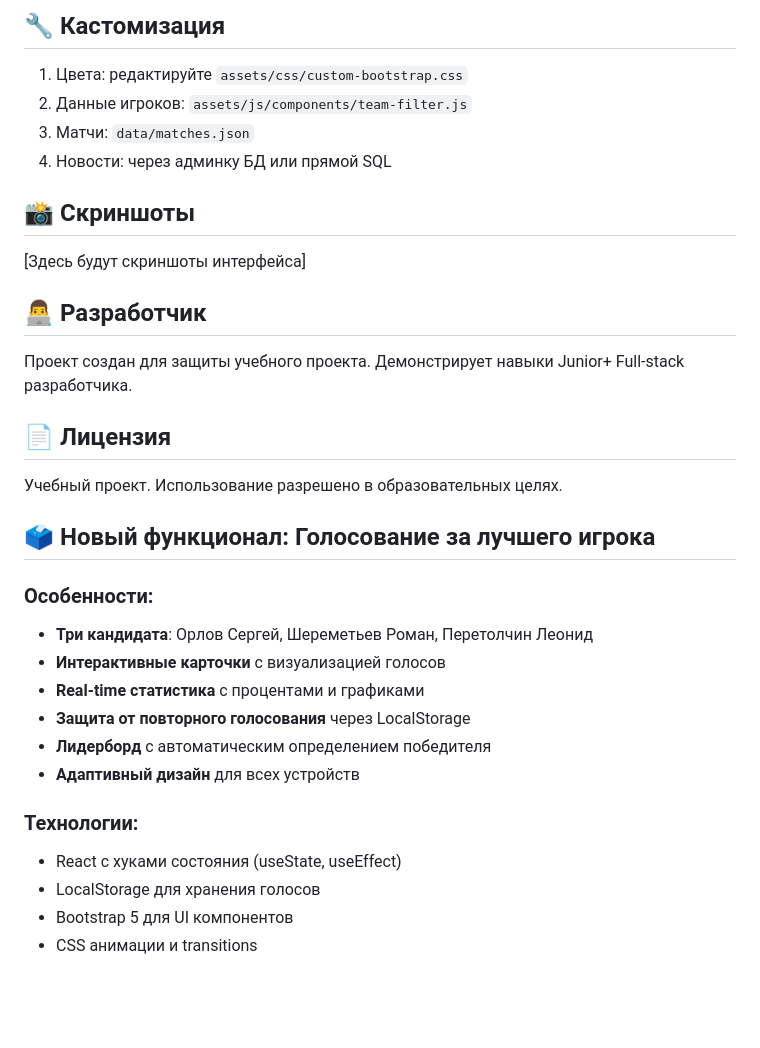
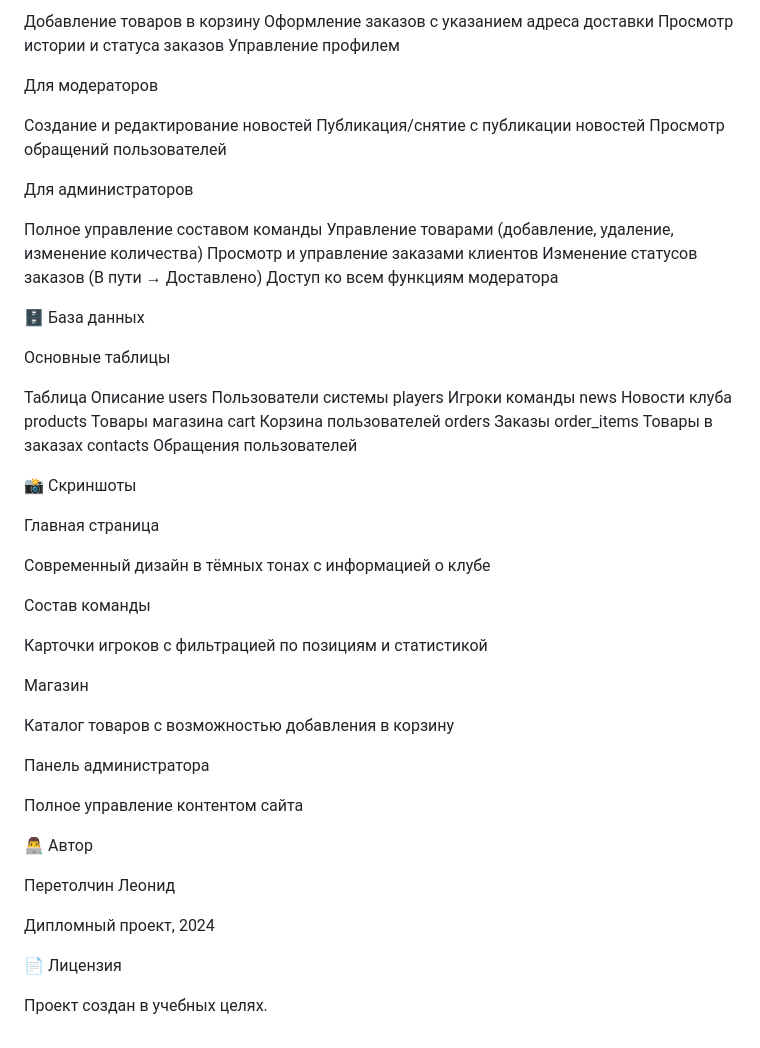
Before and after one commit to lperetolchin4/no-mercy, a Markdown page: README.md, the part around the change printed below. Rendered like a GitHub page; blank space fills up the shorter version.

Commit message:
Описание изменений

```diff
--- a/README.md
+++ b/README.md
@@ -64,35 +108,76 @@ git clone [repository-url] nomercity-fc
 
-## 🔧 Кастомизация
+Добавление товаров в корзину
+Оформление заказов с указанием адреса доставки
+Просмотр истории и статуса заказов
+Управление профилем
 
-1. Цвета: редактируйте `assets/css/custom-bootstrap.css`
-2. Данные игроков: `assets/js/components/team-filter.js`
-3. Матчи: `data/matches.json`
-4. Новости: через админку БД или прямой SQL
+Для модераторов
 
-## 📸 Скриншоты
+Создание и редактирование новостей
+Публикация/снятие с публикации новостей
+Просмотр обращений пользователей
 
-[Здесь будут скриншоты интерфейса]
+Для администраторов
 
-## 👨‍💻 Разработчик
+Полное управление составом команды
+Управление товарами (добавление, удаление, изменение количества)
+Просмотр и управление заказами клиентов
+Изменение статусов заказов (В пути → Доставлено)
+Доступ ко всем функциям модератора
 
-Проект создан для защиты учебного проекта. Демонстрирует навыки Junior+ Full-stack разработчика.
 
-## 📄 Лицензия
+🗄 База данных
 
-Учебный проект. Использование разрешено в образовательных целях.
+Основные таблицы
 
-## 🗳️ Новый функционал: Голосование за лучшего игрока
+Таблица	Описание
+users
+Пользователи системы
+players
+Игроки команды
+news
+Новости клуба
+products
+Товары магазина
+cart
+Корзина пользователей
+orders
+Заказы
+order_items
+Товары в заказах
+contacts
+Обращения пользователей
 
-### Особенности:
-- **Три кандидата**: Орлов Сергей, Шереметьев Роман, Перетолчин Леонид
-- **Интерактивные карточки** с визуализацией голосов
-- **Real-time статистика** с процентами и графиками
-- **Защита от повторного голосования** через LocalStorage
-- **Лидерборд** с автоматическим определением победителя
-- **Адаптивный дизайн** для всех устройств
+📸 Скриншоты
 
-### Технологии:
-- React с хуками состояния (useState, useEffect)
-- LocalStorage для хранения голосов
-- Bootstrap 5 для UI компонентов
-- CSS анимации и transitions
+Главная страница
+
+Современный дизайн в тёмных тонах с информацией о клубе
+
+
+Состав команды
+
+Карточки игроков с фильтрацией по позициям и статистикой
+
+
+Магазин
+
+Каталог товаров с возможностью добавления в корзину
+
+
+Панель администратора
+
+Полное управление контентом сайта
+
+
+👨‍💻 Автор
+
+Перетолчин Леонид
+
+
+Дипломный проект, 2024
+
+
+📄 Лицензия
+
+Проект создан в учебных целях.
```
Also changed, not shown: other parts of README.md (+90 -46 lines).
